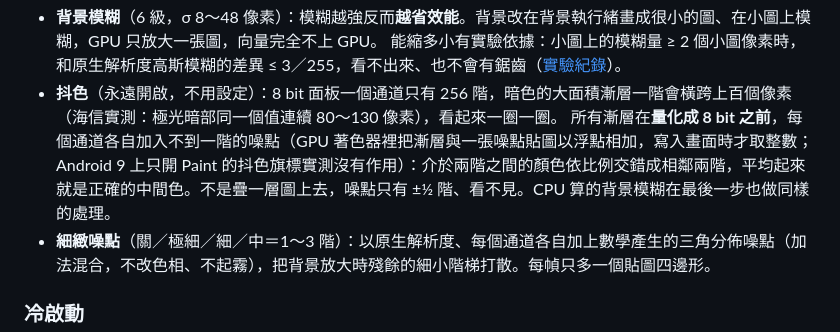
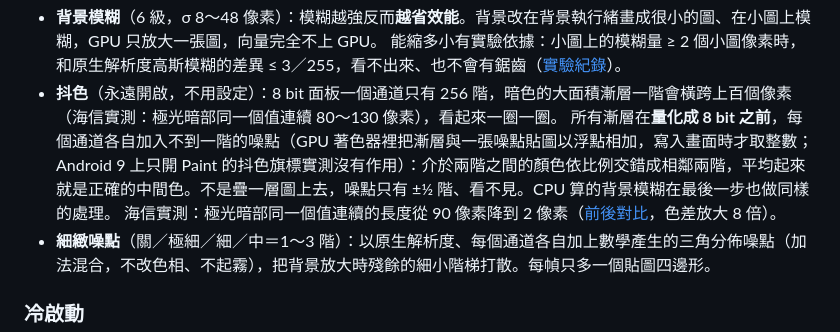
Before and after one commit to candy999/liuli-launcher, a Markdown page: README.md, the part around the change. GitHub-like rendering.

```diff
--- a/README.md
+++ b/README.md
@@ -50,6 +50,7 @@
   能縮多小有實驗依據：小圖上的模糊量 ≥ 2 個小圖像素時，和原生解析度高斯模糊的差異 ≤ 3／255，看不出來、也不會有鋸齒（[實驗紀錄](docs/blur-shortcut.md)）。
 - **抖色**（永遠開啟，不用設定）：8 bit 面板一個通道只有 256 階，暗色的大面積漸層一階會橫跨上百個像素（海信實測：極光暗部同一個值連續 80～130 像素），看起來一圈一圈。
   所有漸層在**量化成 8 bit 之前**，每個通道各自加入不到一階的噪點（GPU 著色器裡把漸層與一張噪點貼圖以浮點相加，寫入畫面時才取整數；Android 9 上只開 Paint 的抖色旗標實測沒有作用）：介於兩階之間的顏色依比例交錯成相鄰兩階，平均起來就是正確的中間色。不是疊一層圖上去，噪點只有 ±½ 階、看不見。CPU 算的背景模糊在最後一步也做同樣的處理。
+  海信實測：極光暗部同一個值連續的長度從 90 像素降到 2 像素（[前後對比](docs/dither-compare.png)，色差放大 8 倍）。
 - **細緻噪點**（關／極細／細／中＝1～3 階）：以原生解析度、每個通道各自加上數學產生的三角分佈噪點（加法混合，不改色相、不起霧），把背景放大時殘餘的細小階梯打散。每幀只多一個貼圖四邊形。
 
 ### 冷啟動
```
Also changed, not shown: docs/dither-compare.png (added), 1 other file.
